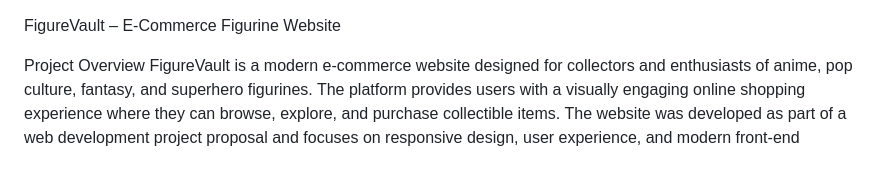
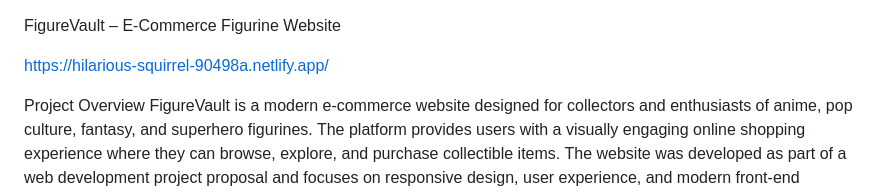
Before and after one commit to Ntja-Lwandle/part-1, a Markdown page: README.md, the part around the change. GitHub-like rendering; blank space fills up the shorter version.

Commit message:
added website link

```diff
--- a/README.md
+++ b/README.md
@@ -1,4 +1,6 @@
 FigureVault – E-Commerce Figurine Website
+
+https://hilarious-squirrel-90498a.netlify.app/
 
 Project Overview
 FigureVault is a modern e-commerce website designed for collectors and enthusiasts of anime, pop culture, fantasy, and superhero figurines. The platform provides users with a visually engaging online shopping experience where they can browse, explore, and purchase collectible items.
```
